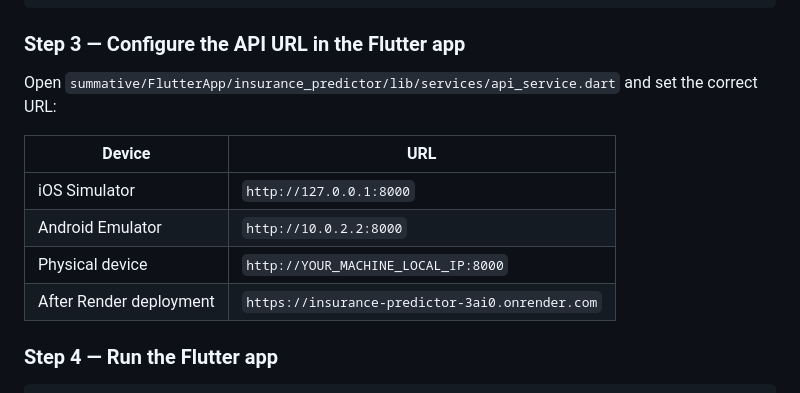
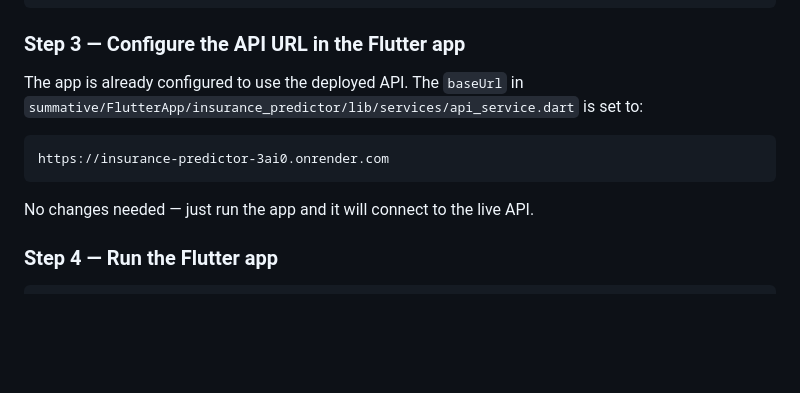
Before and after one commit to Mbonyumugisha-Prince/linear_regression_model, a Markdown page: README.md, the part around the change. GitHub-like rendering; blank space fills up the shorter version.

Commit message:
update README: Flutter app uses deployed Render URL

````diff
--- a/README.md
+++ b/README.md
@@ -37,14 +37,13 @@ uvicorn prediction:app --host 0.0.0.0 --port 8000
 ```
 
 ### Step 3 — Configure the API URL in the Flutter app
-Open `summative/FlutterApp/insurance_predictor/lib/services/api_service.dart` and set the correct URL:
+The app is already configured to use the deployed API. The `baseUrl` in `summative/FlutterApp/insurance_predictor/lib/services/api_service.dart` is set to:
 
-| Device | URL |
-|--------|-----|
-| iOS Simulator | `http://127.0.0.1:8000` |
-| Android Emulator | `http://10.0.2.2:8000` |
-| Physical device | `http://YOUR_MACHINE_LOCAL_IP:8000` |
-| After Render deployment | `https://insurance-predictor-3ai0.onrender.com` |
+```
+https://insurance-predictor-3ai0.onrender.com
+```
+
+No changes needed — just run the app and it will connect to the live API.
 
 ### Step 4 — Run the Flutter app
 ```bash
````
